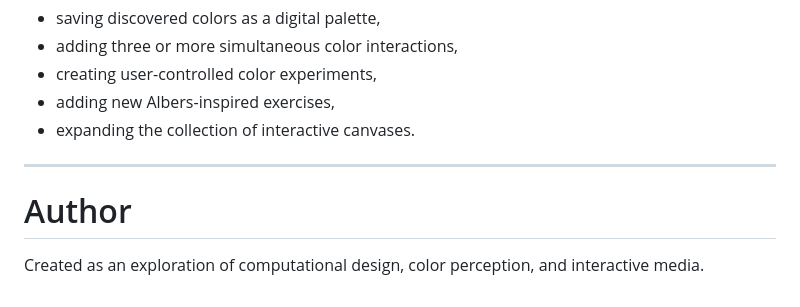
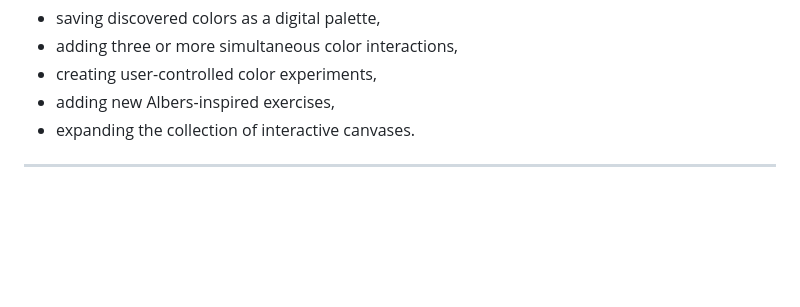
Before and after one commit to designed-by-sabina/computational-design-workflows, a Markdown page: README.md, the part around the change. Rendered like a GitHub page; blank space fills up the shorter version.

Commit message:
Remove line README.md

```diff
--- a/README.md
+++ b/README.md
@@ -170,7 +170,3 @@ Potential additions include:
 - expanding the collection of interactive canvases.
 
 ---
-
-# Author
-
-Created as an exploration of computational design, color perception, and interactive media.
```
